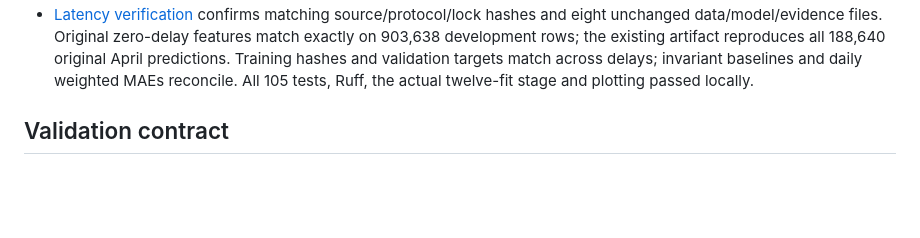
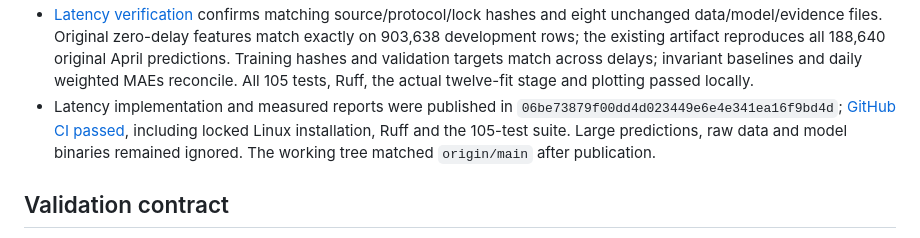
Before and after one commit to gitLamHoang/nyc-mobility-intelligence, a Markdown page: PROJECT_STATE.md, the part around the change. Drawn GitHub-style; blank space fills up the shorter version.

Commit message:
Record passing CI for observation latency study

```diff
--- a/PROJECT_STATE.md
+++ b/PROJECT_STATE.md
@@ -41,6 +41,7 @@ Repository: https://github.com/gitLamHoang/nyc-mobility-intelligence · public
 - Uncertainty protocol was frozen in `4ee6c4b0103ea14894836350c468b41f5df4ab0b` before intervals were computed; [its CI passed](https://github.com/gitLamHoang/nyc-mobility-intelligence/actions/runs/35474976873). The implemented runner's source hashes identify the executed worktree. [Verification evidence](reports/uncertainty/20260919T230732Z-d57c88/verification.json) confirms matching source/input/protocol/lock hashes and unchanged existing artifacts. Prepublication checks: all 84 tests, Ruff, actual uncertainty stage and plotting passed.
 - Uncertainty implementation and the next latency protocol were published in `59e6f1f99401319f765171471cf3f5ae1c5b59a6`; [GitHub CI passed](https://github.com/gitLamHoang/nyc-mobility-intelligence/actions/runs/35475526538), including locked Linux installation, Ruff and all 84 tests. No raw observations, model binaries or bootstrap draw arrays were staged. The local working tree matched `origin/main` after publication.
 - [Latency verification](reports/latency/20260921T021023Z-588968/verification.json) confirms matching source/protocol/lock hashes and eight unchanged data/model/evidence files. Original zero-delay features match exactly on 903,638 development rows; the existing artifact reproduces all 188,640 original April predictions. Training hashes and validation targets match across delays; invariant baselines and daily weighted MAEs reconcile. All 105 tests, Ruff, the actual twelve-fit stage and plotting passed locally.
+- Latency implementation and measured reports were published in `06be73879f00dd4d023449e6e4e341ea16f9bd4d`; [GitHub CI passed](https://github.com/gitLamHoang/nyc-mobility-intelligence/actions/runs/35553886431), including locked Linux installation, Ruff and the 105-test suite. Large predictions, raw data and model binaries remained ignored. The working tree matched `origin/main` after publication.
 
 ## Validation contract
 
```
